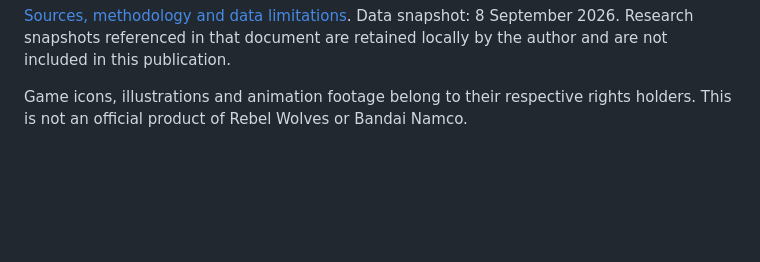
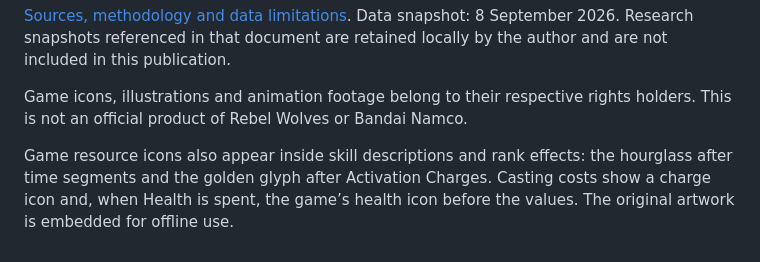
Before and after one commit to nikburnt/dawnwalker, a Markdown page: README.md, the part around the change. GitHub-like rendering; blank space fills up the shorter version.

Commit message:
Add original resource glyphs to skill text and casting costs

```diff
--- a/README.md
+++ b/README.md
@@ -37,3 +37,5 @@ Afacad is distributed under the [SIL Open Font License](Afacad-OFL.txt).
 [Sources, methodology and data limitations](SOURCES.md). Data snapshot: 8 September 2026. Research snapshots referenced in that document are retained locally by the author and are not included in this publication.
 
 Game icons, illustrations and animation footage belong to their respective rights holders. This is not an official product of Rebel Wolves or Bandai Namco.
+
+Game resource icons also appear inside skill descriptions and rank effects: the hourglass after time segments and the golden glyph after Activation Charges. Casting costs show a charge icon and, when Health is spent, the game’s health icon before the values. The original artwork is embedded for offline use.
```
Also changed, not shown: SOURCES.md (+4 -0 lines).
